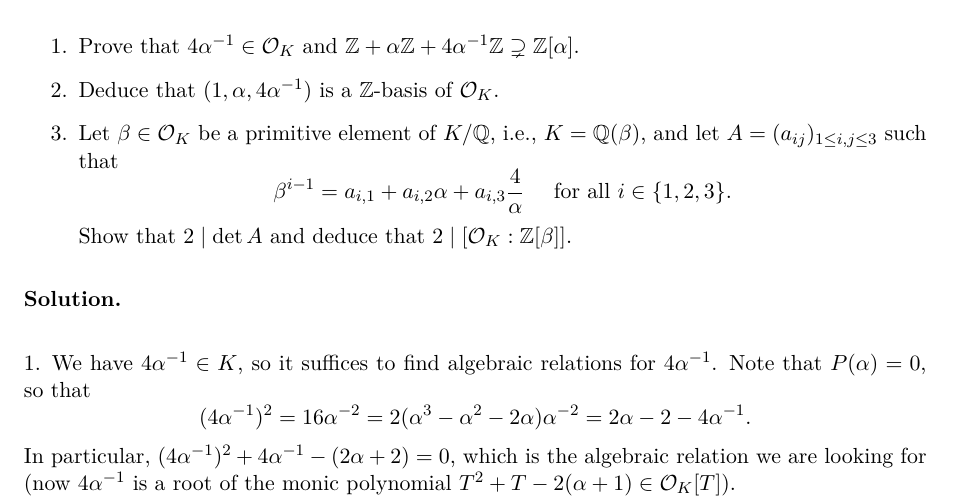
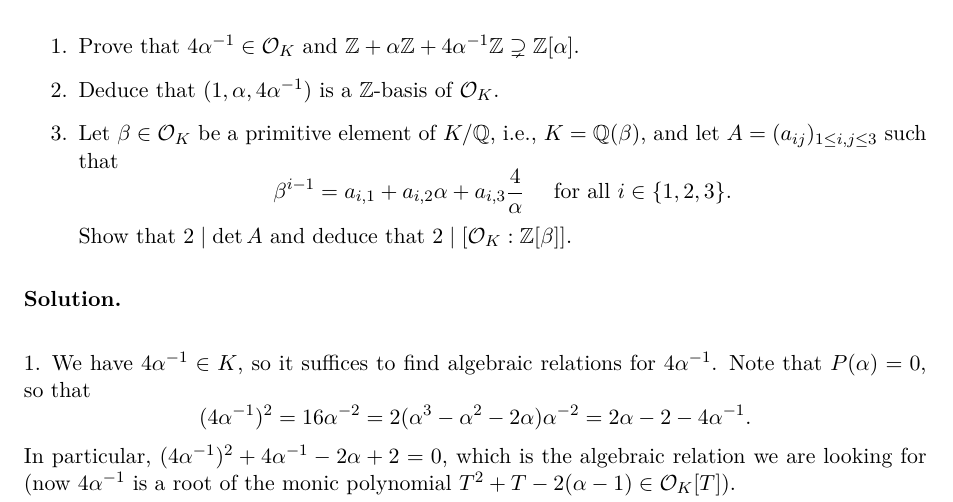
Before and after one commit to mvconsbruch/AlgNT, a LaTeX document (Sheet07/Sheet07.tex): part of page 2 of 3, cut so that both start at the same text. Compiled offline with pdfLaTeX.

Commit message:
Sheet07 minor fix

```diff
--- a/Sheet07/Sheet07.tex
+++ b/Sheet07/Sheet07.tex
@@ -128,10 +128,10 @@ of degree 3. One computes that $\Delta_{K/\Q}(1, \alpha, \alpha^2) = -2^2 \cdot
             2(\alpha^3 - \alpha^2 - 2\alpha) \alpha^{-2} = 2\alpha - 2 -
             4 \alpha^{-1}.
         \end{equation*}
-        In particular, $(4 \alpha^{-1})^2 + 4 \alpha^{-1} - (2\alpha +2) = 0$,
+        In particular, $(4 \alpha^{-1})^2 + 4 \alpha^{-1} - 2\alpha + 2 = 0$,
         which is the algebraic relation we are looking for (now
         $4\alpha^{-1}$ is a root of the monic polynomial
-        $T^2 + T - 2(\alpha +1) \in \cO_K[T]$).
+        $T^2 + T - 2(\alpha - 1) \in \cO_K[T]$).
 
         For the second part, use that $4\alpha^{-1}$ lies in the left hand
         side, but not the right hand side (express it with $(1, \alpha, \alpha^2)$
```
Also changed, not shown: Sheet07/Sheet07.pdf.
